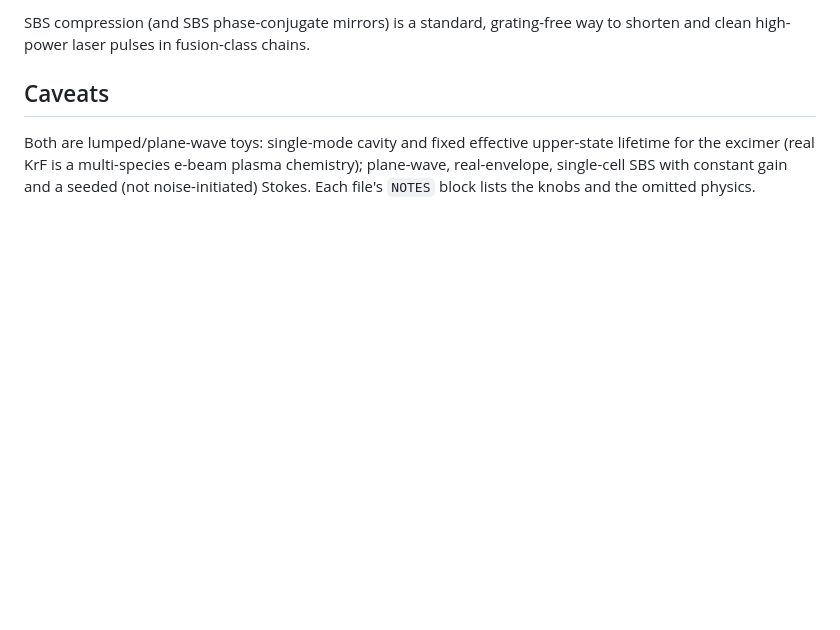
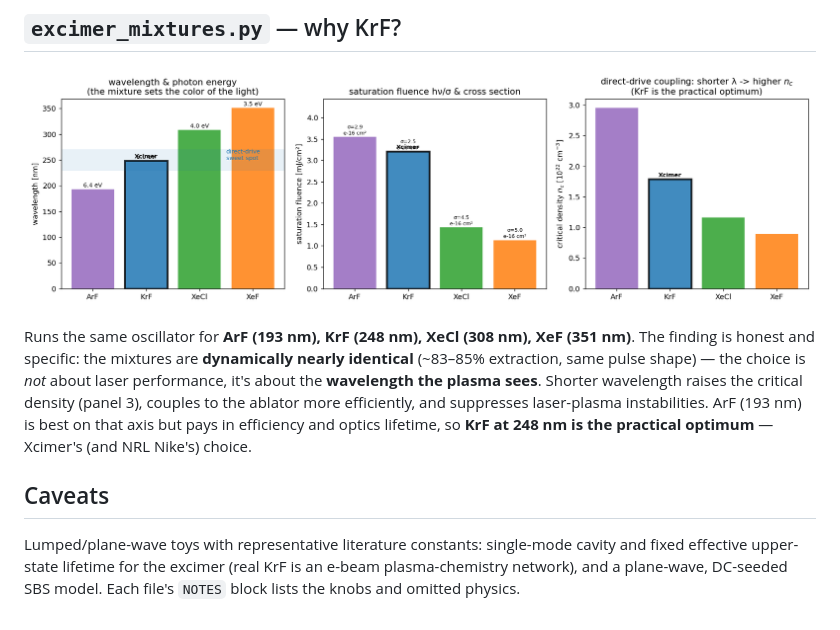
Before and after one commit to Sebastoshi/inertial-confinement-fusion, a Markdown page: Lasers and Pulse Compression/README.md, the part around one of its changes. Drawn GitHub-style; pictures changed too: Lasers and Pulse Compression/excimer_mixtures.png (added); blank space fills up the shorter version.

```diff
--- a/Lasers and Pulse Compression/README.md
+++ b/Lasers and Pulse Compression/README.md
@@ -50,11 +51,20 @@ python3 sbs_compression.py
 
-SBS compression (and SBS phase-conjugate mirrors) is a standard, grating-free way
-to shorten and clean high-power laser pulses in fusion-class chains.
+## `excimer_mixtures.py` — why KrF?
+
+![excimer mixtures](excimer_mixtures.png)
+
+Runs the same oscillator for **ArF (193 nm), KrF (248 nm), XeCl (308 nm), XeF
+(351 nm)**. The finding is honest and specific: the mixtures are **dynamically
+nearly identical** (~83–85% extraction, same pulse shape) — the choice is *not*
+about laser performance, it's about the **wavelength the plasma sees**. Shorter
+wavelength raises the critical density (panel 3), couples to the ablator more
+efficiently, and suppresses laser-plasma instabilities. ArF (193 nm) is best on
+that axis but pays in efficiency and optics lifetime, so **KrF at 248 nm is the
+practical optimum** — Xcimer's (and NRL Nike's) choice.
 
 ## Caveats
 
-Both are lumped/plane-wave toys: single-mode cavity and fixed effective
-upper-state lifetime for the excimer (real KrF is a multi-species e-beam plasma
-chemistry); plane-wave, real-envelope, single-cell SBS with constant gain and a
-seeded (not noise-initiated) Stokes. Each file's `NOTES` block lists the knobs
-and the omitted physics.
+Lumped/plane-wave toys with representative literature constants: single-mode
+cavity and fixed effective upper-state lifetime for the excimer (real KrF is an
+e-beam plasma-chemistry network), and a plane-wave, DC-seeded SBS model. Each
+file's `NOTES` block lists the knobs and omitted physics.
```
Also changed, not shown: other parts of Lasers and Pulse Compression/README.md (+37 -36 lines), README.md (+8 -6 lines), Lasers and Pulse Compression/excimer_laser.png, Lasers and Pulse Compression/sbs_compression.png, 3 other files.
